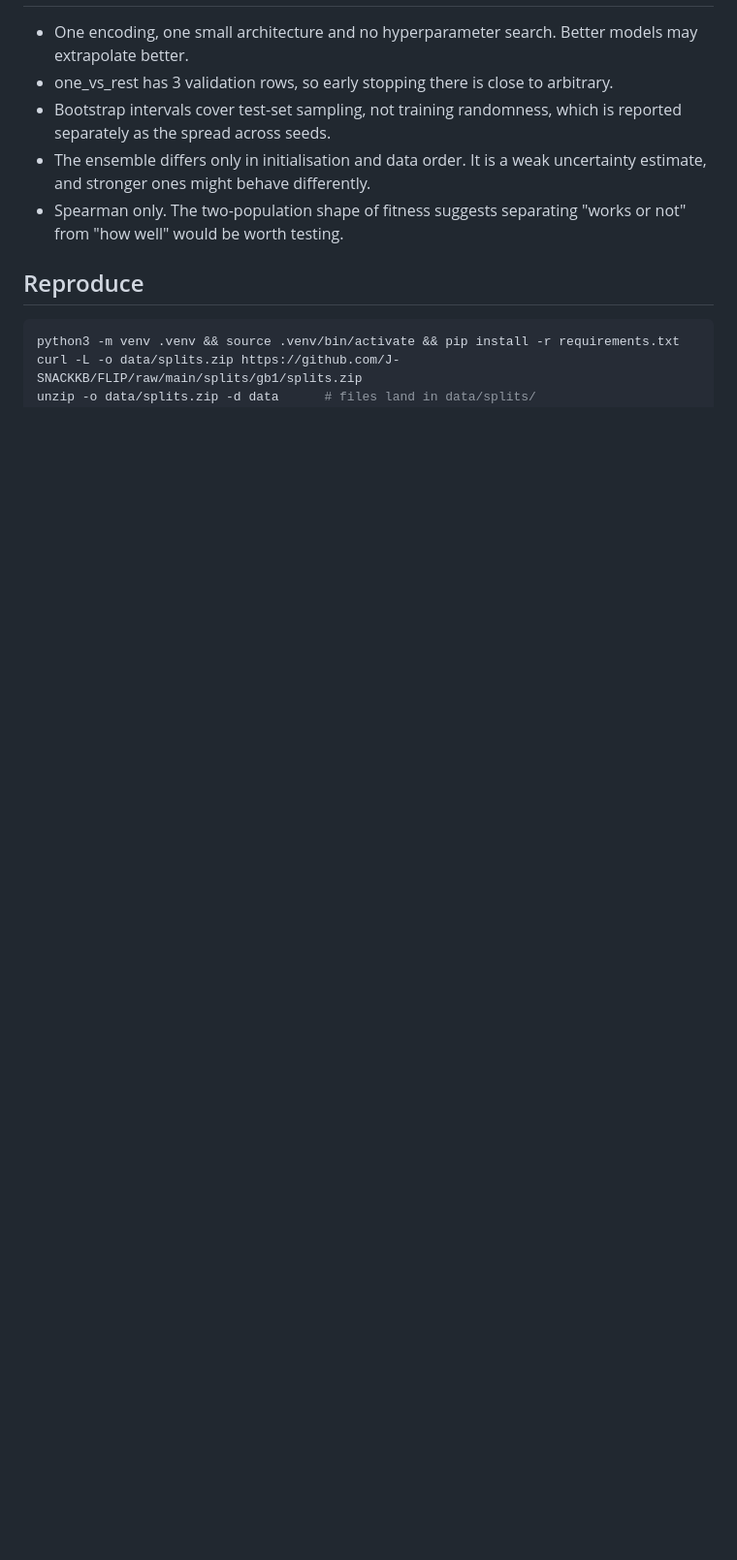
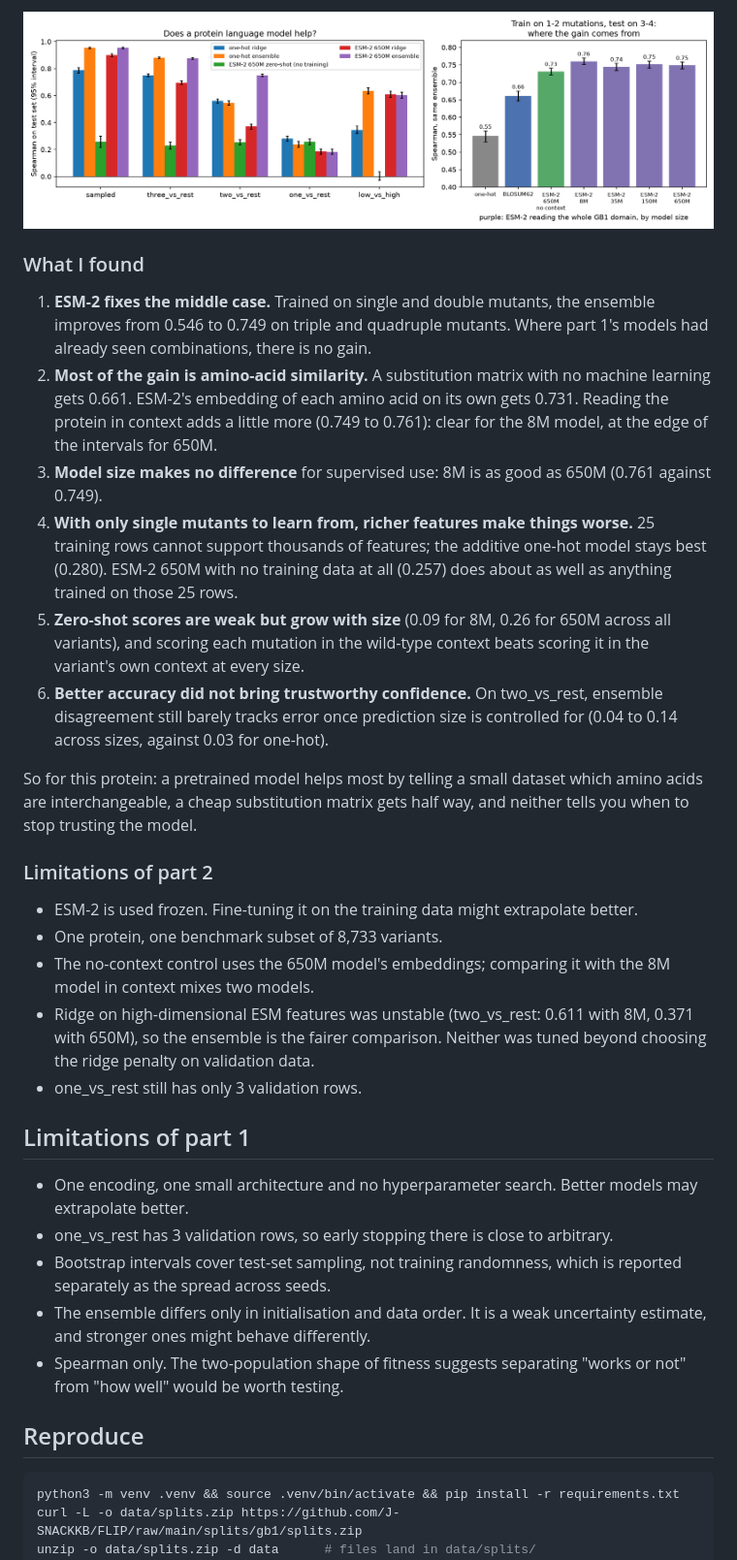
Before and after one commit to Aditya-galaxy/gb1-fitness, a Markdown page: README.md, the part around one of its changes. Shown at 97% size. Drawn GitHub-style; pictures changed too: results/esm_comparison.png (added); blank space fills up the shorter version.

Commit message:
Part 2: ESM-2 features and zero-shot across four sizes, with BLOSUM62 and no-context controls

```diff
--- a/README.md
+++ b/README.md
@@ -75,3 +118,34 @@ cannot score, and its own uncertainty will not warn you.
+![ESM-2 comparison](results/esm_comparison.png)
+
+### What I found
+
+1. **ESM-2 fixes the middle case.** Trained on single and double mutants, the ensemble improves from 0.546 to
+   0.749 on triple and quadruple mutants. Where part 1's models had already seen combinations, there is no gain.
+2. **Most of the gain is amino-acid similarity.** A substitution matrix with no machine learning gets 0.661.
+   ESM-2's embedding of each amino acid on its own gets 0.731. Reading the protein in context adds a little
+   more (0.749 to 0.761): clear for the 8M model, at the edge of the intervals for 650M.
+3. **Model size makes no difference** for supervised use: 8M is as good as 650M (0.761 against 0.749).
+4. **With only single mutants to learn from, richer features make things worse.** 25 training rows cannot
+   support thousands of features; the additive one-hot model stays best (0.280). ESM-2 650M with no training
+   data at all (0.257) does about as well as anything trained on those 25 rows.
+5. **Zero-shot scores are weak but grow with size** (0.09 for 8M, 0.26 for 650M across all variants), and scoring
+   each mutation in the wild-type context beats scoring it in the variant's own context at every size.
+6. **Better accuracy did not bring trustworthy confidence.** On two_vs_rest, ensemble disagreement still barely
+   tracks error once prediction size is controlled for (0.04 to 0.14 across sizes, against 0.03 for one-hot).
+
+So for this protein: a pretrained model helps most by telling a small dataset which amino acids are
+interchangeable, a cheap substitution matrix gets half way, and neither tells you when to stop trusting the model.
+
+### Limitations of part 2
+
+- ESM-2 is used frozen. Fine-tuning it on the training data might extrapolate better.
+- One protein, one benchmark subset of 8,733 variants.
+- The no-context control uses the 650M model's embeddings; comparing it with the 8M model in context mixes two models.
+- Ridge on high-dimensional ESM features was unstable (two_vs_rest: 0.611 with 8M, 0.371 with 650M), so the ensemble
+  is the fairer comparison. Neither was tuned beyond choosing the ridge penalty on validation data.
+- one_vs_rest still has only 3 validation rows.
+
+## Limitations of part 1
 
 - One encoding, one small architecture and no hyperparameter search. Better models may extrapolate better.
 - one_vs_rest has 3 validation rows, so early stopping there is close to arbitrary.
```
Also changed, not shown: other parts of README.md (+53 -3 lines), results/controls_table.md (added, +9 -0 lines), results/esm_table.md (added, +24 -0 lines), 10 other files.
